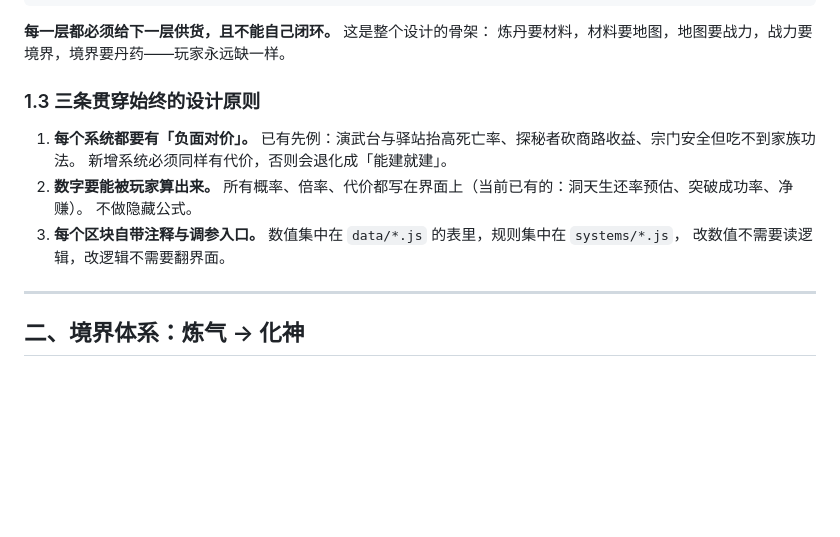
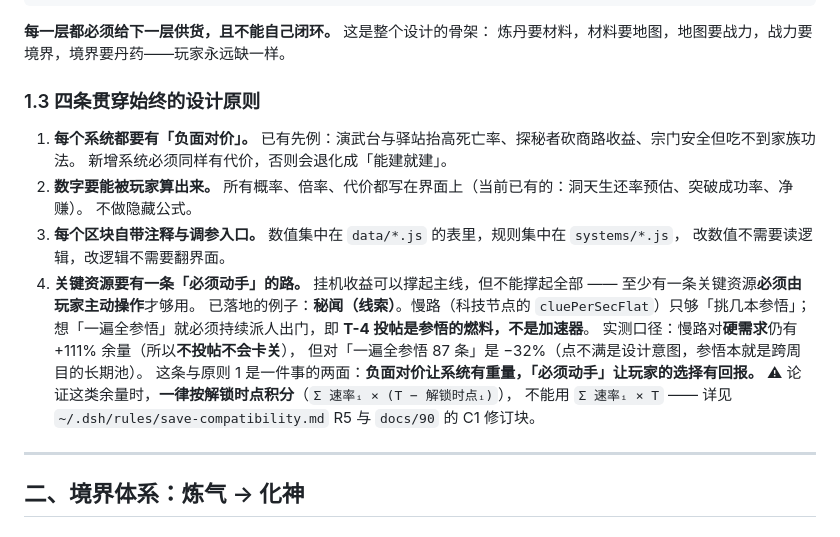
Before and after one commit to Issac0205/xiuxian-family, a Markdown page: docs/00-整体策划.md, the part around the change. Drawn GitHub-style; blank space fills up the shorter version.

Commit message:
docs(整体策划): §1.3 加第四条设计原则 —— 关键资源要有一条「必须动手」的路
由主策补写（docs/00-整体策划.md 不在任何任务的 inScope 内，故只能队长做）。

内容：
- 新增原则 4「关键资源要有一条必须动手的路」，并把已落地的例子写进去：
  秘闻（线索）的慢路只够「挑几本参悟」，想一遍全参悟必须持续派人出门
  ⇒ **T-4 投帖是参悟的燃料，不是加速器**（用户的立项目标里「每个境界都有
  自己独特玩法」正是靠这条落地的）。
- 附实测口径：慢路对硬需求仍 +111% 余量 ⇒ **不投帖不会卡关**；对「一遍全
  参悟 87 条」是 −32%，点不满是设计意图（参悟本就是跨周目长期池）。
- 附算法纪律：论证这类余量一律按**解锁时点积分**（Σ 速率ᵢ × (T − 解锁时点ᵢ)），
  不能用 Σ 速率ᵢ × T —— 这条来自游戏设计师自查出的两次同源错误
  （见 ~/.dsh/rules/save-compatibility.md R5）。

§六「落地顺序」我没有重写：它下面已经按 R2–R9 逐条追加了「实际结果」小节，
  那些就是它的更新形态，比改表格更可追溯。

```diff
--- a/docs/00-整体策划.md
+++ b/docs/00-整体策划.md
@@ -43,7 +43,7 @@
 **每一层都必须给下一层供货，且不能自己闭环。** 这是整个设计的骨架：
 炼丹要材料，材料要地图，地图要战力，战力要境界，境界要丹药——玩家永远缺一样。
 
-### 1.3 三条贯穿始终的设计原则
+### 1.3 四条贯穿始终的设计原则
 
 1. **每个系统都要有「负面对价」。**
    已有先例：演武台与驿站抬高死亡率、探秘者砍商路收益、宗门安全但吃不到家族功法。
@@ -54,6 +54,15 @@
 3. **每个区块自带注释与调参入口。**
    数值集中在 `data/*.js` 的表里，规则集中在 `systems/*.js`，
    改数值不需要读逻辑，改逻辑不需要翻界面。
+4. **关键资源要有一条「必须动手」的路。**
+   挂机收益可以撑起主线，但不能撑起全部 —— 至少有一条关键资源**必须由玩家主动操作**才够用。
+   已落地的例子：**秘闻（线索）**。慢路（科技节点的 `cluePerSecFlat`）只够「挑几本参悟」；
+   想「一遍全参悟」就必须持续派人出门，即 **T-4 投帖是参悟的燃料，不是加速器**。
+   实测口径：慢路对**硬需求**仍有 +111% 余量（所以**不投帖不会卡关**），
+   但对「一遍全参悟 87 条」是 −32%（点不满是设计意图，参悟本就是跨周目的长期池）。
+   这条与原则 1 是一件事的两面：**负面对价让系统有重量，「必须动手」让玩家的选择有回报。**
+   ⚠ 论证这类余量时，**一律按解锁时点积分**（`Σ 速率ᵢ × (T − 解锁时点ᵢ)`），
+   不能用 `Σ 速率ᵢ × T` —— 详见 `~/.dsh/rules/save-compatibility.md` R5 与 `docs/90` 的 C1 修订块。
 
 ---
 
```
